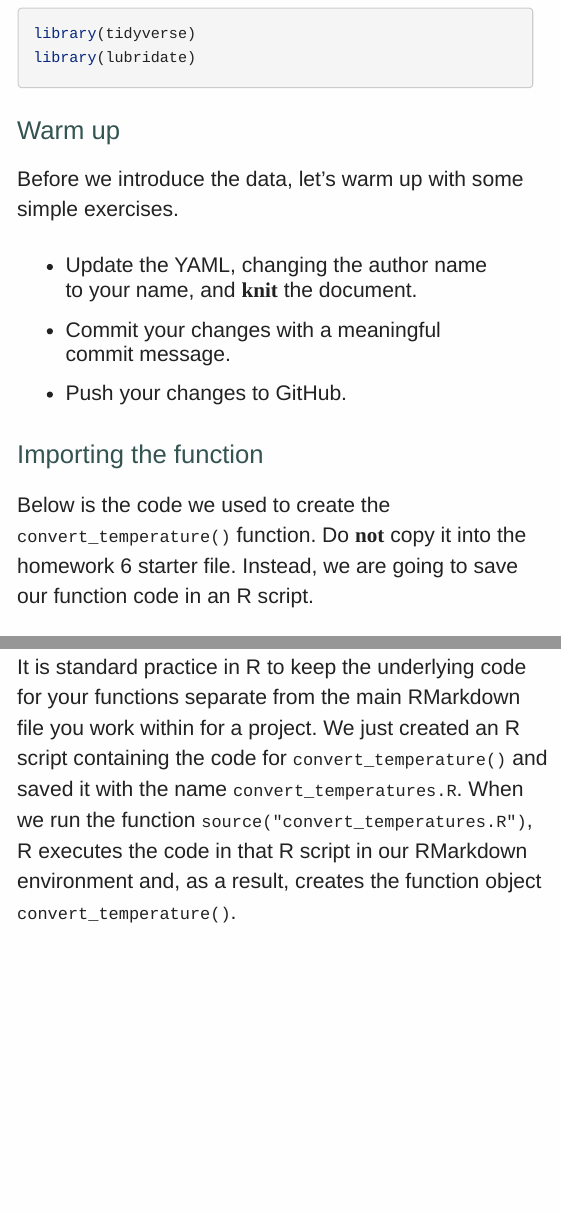
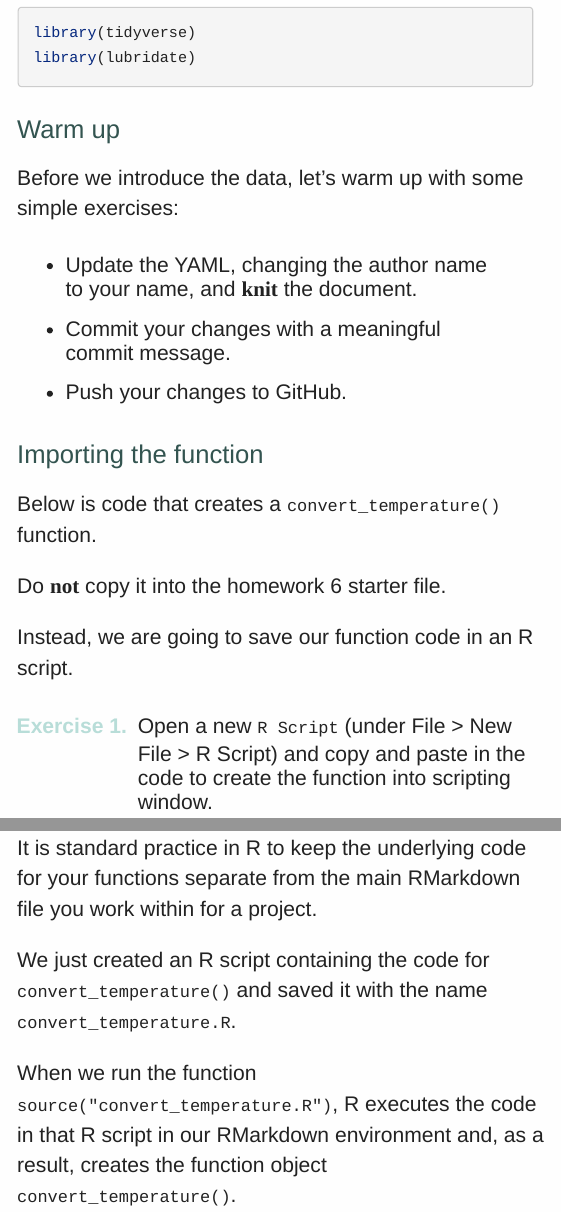
Before and after one commit to EAES-420-Spring-24/unit-6-functions-iteration, an R Markdown document (hw-06-instructions.Rmd): the page in a window 1100 px wide, from 930 px down before the commit and from 950 px down after it, so that both start at the same text, and a second part further down, joined at a grey line. Rendered offline with R 4.5, knitr and Pandoc, with nearby package versions; long lines of code are wrapped.

Commit message:
updated homework 6 up to exercise 2

```diff
--- a/hw-06-instructions.Rmd
+++ b/hw-06-instructions.Rmd
@@ -2,7 +2,7 @@
 title: "HW 06 - Iterating functions on Chicago cold"
 output:
   tufte::tufte_html:
-    css: ../hw.css
+    css: hw.css
     tufte_variant: "envisioned"
     highlight: pygments
 link-citations: yes
@@ -43,16 +44,18 @@ library(lubridate)
 
 ## Warm up
 
-Before we introduce the data, let's warm up with some simple exercises.
+Before we introduce the data, let's warm up with some simple exercises:
 
--   Update the YAML, changing the author name to your name, and **knit** the document.
--   Commit your changes with a meaningful commit message.
--   Push your changes to GitHub.
+- Update the YAML, changing the author name to your name, and **knit** the document.
+- Commit your changes with a meaningful commit message.
+- Push your changes to GitHub.
 
 ## Importing the function
 
-Below is the code we used to create the `convert_temperature()` function.
+Below is code that creates a `convert_temperature()` function.
+
 Do **not** copy it into the homework 6 starter file.
+
 Instead, we are going to save our function code in an R script.
 
-1.  Open a new `R Script` (under File \> New File \> R Script) and copy the code to create the function into scripting window. Exclude the top and bottom lines of the chunk (i.e. the lines that start with three back-ticks). Save the R script file as "convert_temperature.R" in the same directory as your starter file .Rmd. Finally, copy the code chunk below titled `import-convert-temperature` into Exercise 1 in your starter file. You will need to change `eval = T`.
+1.  Open a new `R Script` (under File \> New File \> R Script) and copy and paste in the code to create the function into scripting window.
@@ -77,8 +84,10 @@ source("convert_temperatures.R")
 🧶 ✅ ⬆️ Knit, *commit, and push your changes to GitHub with an appropriate commit message.*
 
 It is standard practice in R to keep the underlying code for your functions separate from the main RMarkdown file you work within for a project.
-We just created an R script containing the code for `convert_temperature()` and saved it with the name `convert_temperatures.R`.
-When we run the function `source("convert_temperatures.R")`, R executes the code in that R script in our RMarkdown environment and, as a result, creates the function object `convert_temperature()`.
+
+We just created an R script containing the code for `convert_temperature()` and saved it with the name `convert_temperature.R`.
+
+When we run the function `source("convert_temperature.R")`, R executes the code in that R script in our RMarkdown environment and, as a result, creates the function object `convert_temperature()`.
 
 2.  Just as as sanity-check, let's test out the function we just imported. Insert a new labeled code chunk below Exercise 2 in your starter file. Write a single line of code that will test your function with the single Fahrenheit value = `32`.
 
```
Also changed, not shown: hw-06-instructions.Rmd (13 more changed lines).
